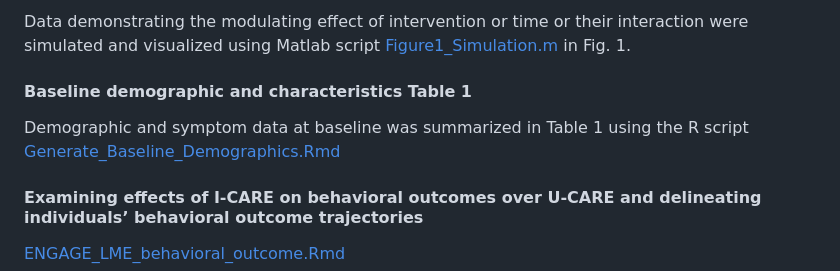
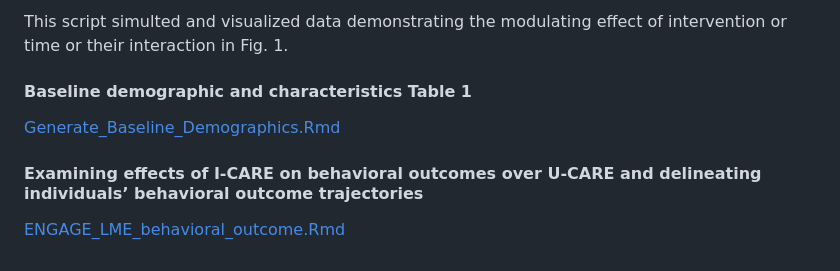
Before and after one commit to WilliamsPanLab/ENGAGE-CognitiveControl, a Markdown page: README.md, the part around one of its changes. Rendered like a GitHub page.

```diff
--- a/README.md
+++ b/README.md
@@ -41,9 +42,9 @@ The analysis was conducted and only tested for running on macOS Mojave (10.14.1)
 
-Data demonstrating the modulating effect of intervention or time or their interaction were simulated and visualized using Matlab script [Figure1_Simulation.m](https://github.com/WilliamsPanLab/ENGAGE-CognitiveControl/blob/383702627a7a52139e8558ab67e68e19692c61f6/matlab/Figure1_Simulation.m) in Fig. 1.
+This script simulted and visualized data demonstrating the modulating effect of intervention or time or their interaction in Fig. 1.
 
 #### Baseline demographic and characteristics Table 1
 
-Demographic and symptom data at baseline was summarized in Table 1 using the R script [Generate_Baseline_Demographics.Rmd](https://github.com/WilliamsPanLab/ENGAGE-CognitiveControl/blob/13928c1f5a0de9e3a4bebac7b93c48de1789545d/r_script/Rmd/Generate_Baseline_Demographics.Rmd)
+[Generate_Baseline_Demographics.Rmd](https://github.com/WilliamsPanLab/ENGAGE-CognitiveControl/blob/13928c1f5a0de9e3a4bebac7b93c48de1789545d/r_script/Rmd/Generate_Baseline_Demographics.Rmd)
 
 
 #### Examining effects of I-CARE on behavioral outcomes over U-CARE and delineating individuals’ behavioral outcome trajectories
```
Also changed, not shown: other parts of README.md (+1 -0 lines).
